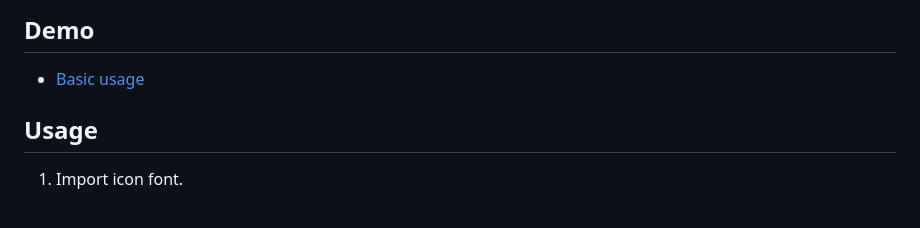
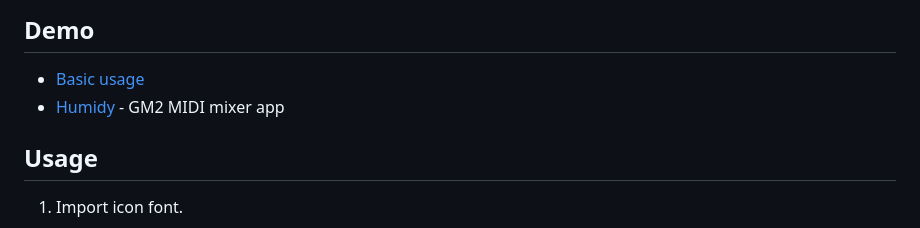
Before and after one commit to marmooo/midi-player, a Markdown page: README.md, the part around the change. Rendered like a GitHub page.

Commit message:
add humidy

```diff
--- a/README.md
+++ b/README.md
@@ -6,6 +6,7 @@
 ## Demo
 
 - [Basic usage](https://marmooo.github.io/midi-player/)
+- [Humidy](https://marmooo.github.io/humidy/) - GM2 MIDI mixer app
 
 ## Usage
 
```
